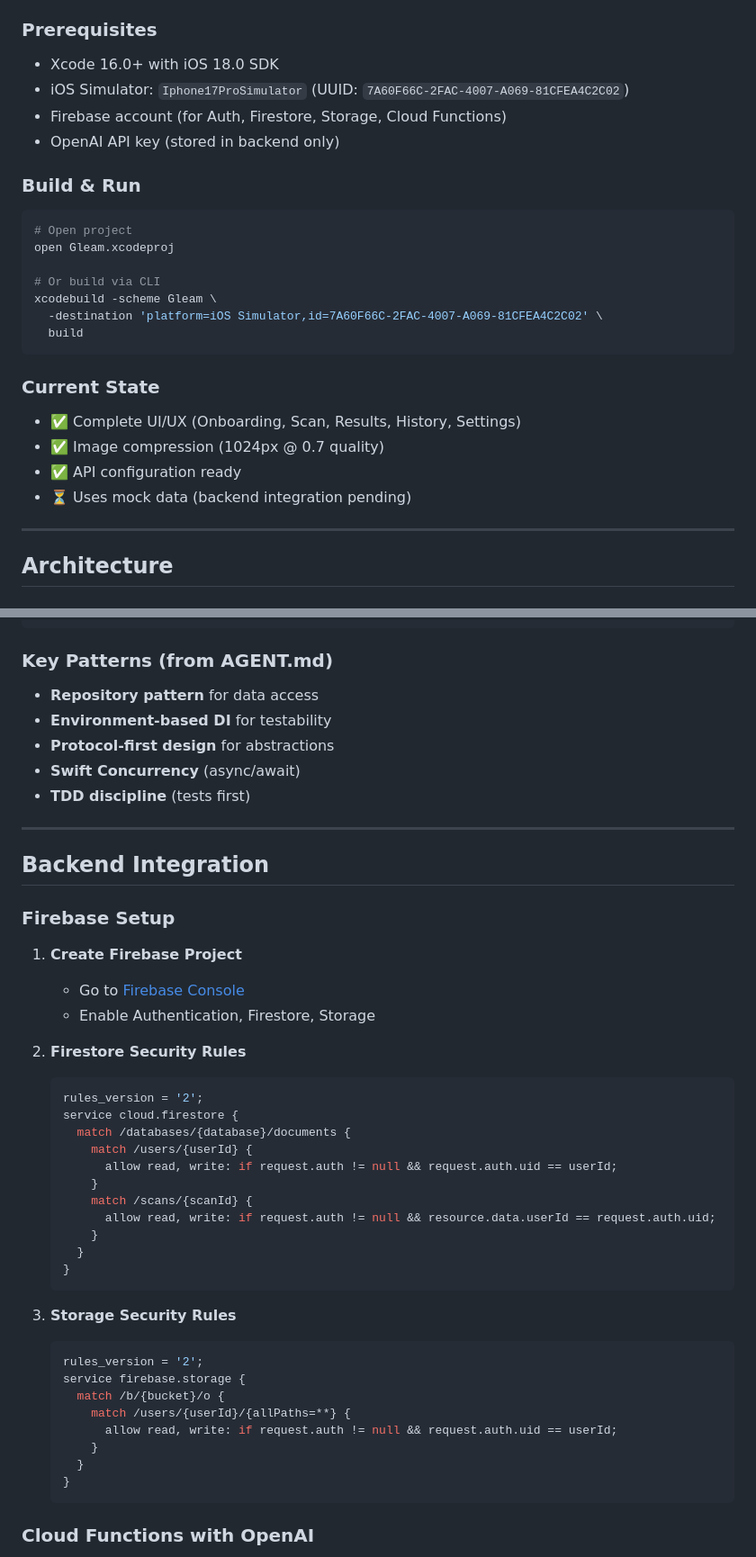
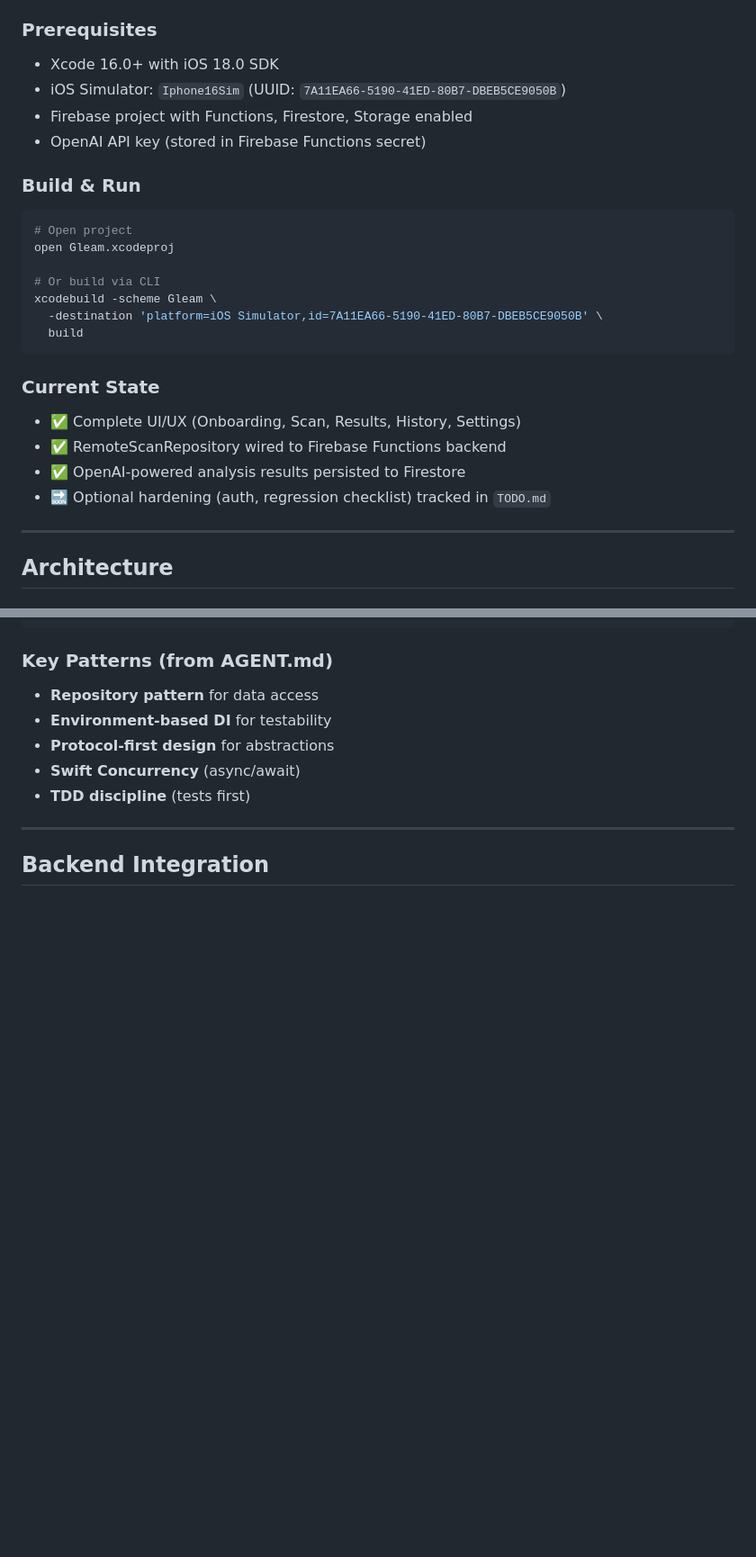
Before and after one commit to andreibalu/Gleam, a Markdown page: README.md, 2 parts joined by grey strips. Shown at 90% size. Rendered like a GitHub page; blank space fills up the shorter version.

````diff
--- a/README.md
+++ b/README.md
@@ -11,9 +11,9 @@ SwiftUI iOS app that analyzes teeth photos using OpenAI's GPT-4o-mini vision mod
 
 ### Prerequisites
 - Xcode 16.0+ with iOS 18.0 SDK
-- iOS Simulator: `Iphone17ProSimulator` (UUID: `7A60F66C-2FAC-4007-A069-81CFEA4C2C02`)
-- Firebase account (for Auth, Firestore, Storage, Cloud Functions)
-- OpenAI API key (stored in backend only)
+- iOS Simulator: `Iphone16Sim` (UUID: `7A11EA66-5190-41ED-80B7-DBEB5CE9050B`)
+- Firebase project with Functions, Firestore, Storage enabled
+- OpenAI API key (stored in Firebase Functions secret)
 
 ### Build & Run
 
@@ -23,15 +23,15 @@ open Gleam.xcodeproj
 
 # Or build via CLI
 xcodebuild -scheme Gleam \
-  -destination 'platform=iOS Simulator,id=7A60F66C-2FAC-4007-A069-81CFEA4C2C02' \
+  -destination 'platform=iOS Simulator,id=7A11EA66-5190-41ED-80B7-DBEB5CE9050B' \
   build
 ```
 
 ### Current State
 - ✅ Complete UI/UX (Onboarding, Scan, Results, History, Settings)
-- ✅ Image compression (1024px @ 0.7 quality)
-- ✅ API configuration ready
-- ⏳ Uses mock data (backend integration pending)
+- ✅ RemoteScanRepository wired to Firebase Functions backend
+- ✅ OpenAI-powered analysis results persisted to Firestore
+- 🔜 Optional hardening (auth, regression checklist) tracked in `TODO.md`
 
 ---
 
@@ -66,38 +66,3 @@ Gleam/
 
 ## Backend Integration
 
-### Firebase Setup
-
-1. **Create Firebase Project**
-   - Go to [Firebase Console](https://console.firebase.google.com)
-   - Enable Authentication, Firestore, Storage
-
-2. **Firestore Security Rules**
-   ```javascript
-   rules_version = '2';
-   service cloud.firestore {
-     match /databases/{database}/documents {
-       match /users/{userId} {
-         allow read, write: if request.auth != null && request.auth.uid == userId;
-       }
-       match /scans/{scanId} {
-         allow read, write: if request.auth != null && resource.data.userId == request.auth.uid;
-       }
-     }
-   }
-   ```
-
-3. **Storage Security Rules**
-   ```javascript
-   rules_version = '2';
-   service firebase.storage {
-     match /b/{bucket}/o {
-       match /users/{userId}/{allPaths=**} {
-         allow read, write: if request.auth != null && request.auth.uid == userId;
-       }
-     }
-   }
-   ```
-
-### Cloud Functions with OpenAI
-
````
Also changed, not shown: other parts of README.md (+9 -70 lines), FIXES.md (added, +128 -0 lines).
